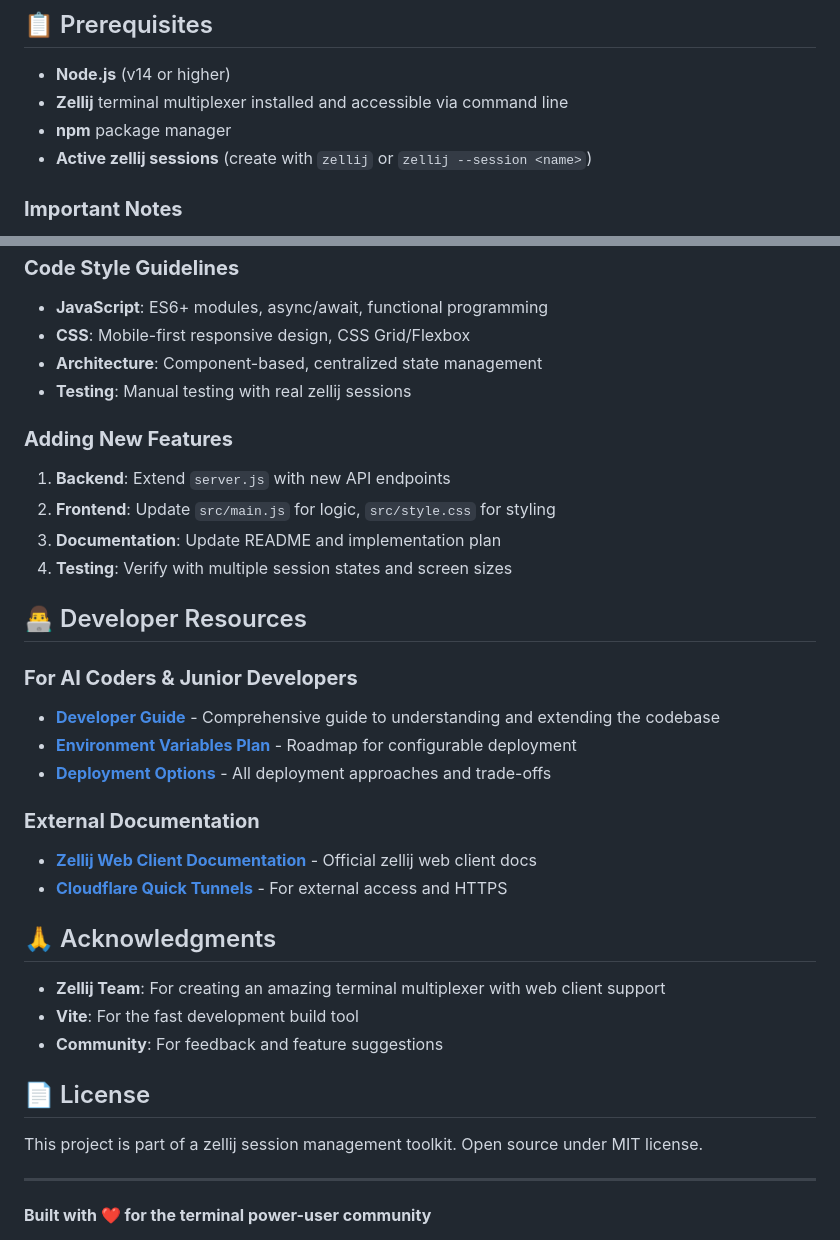
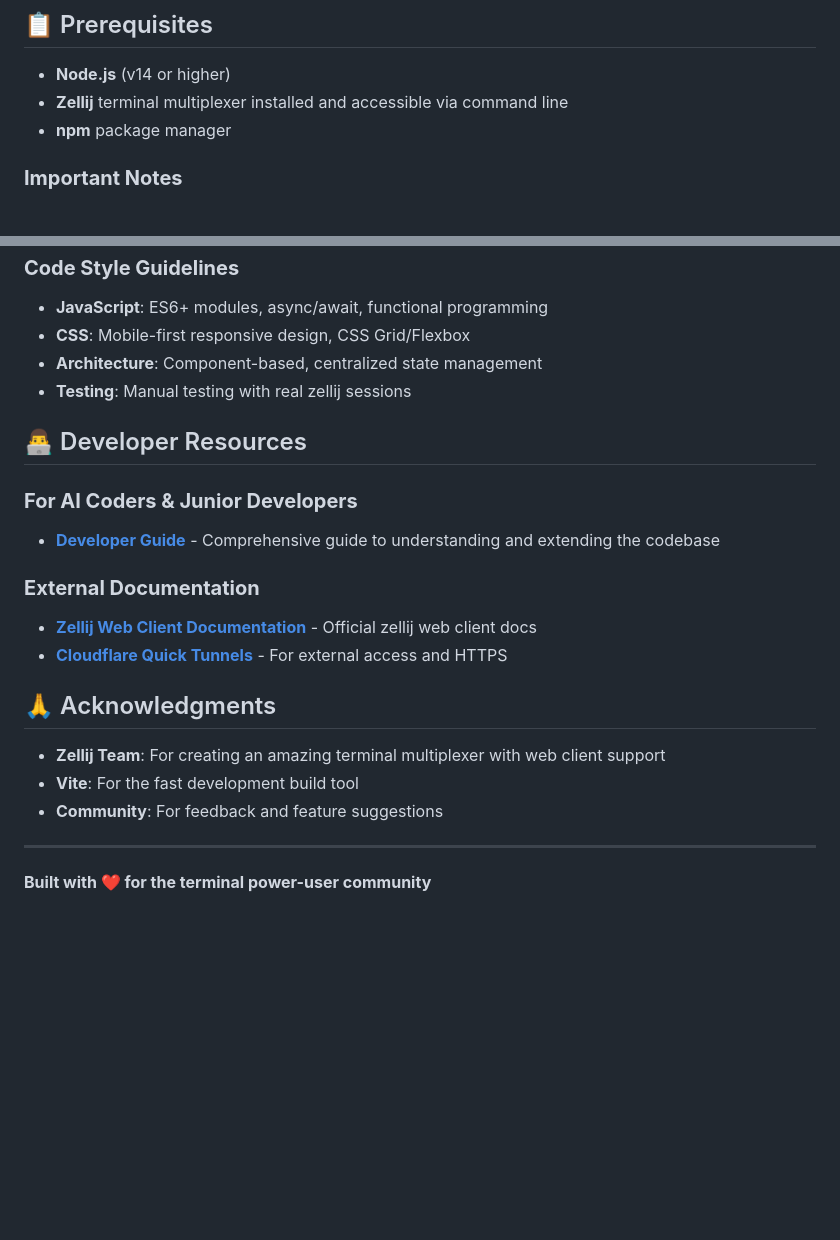
Before and after one commit to JosephPeters/zviewer, a Markdown page: README.md, 2 parts joined by grey strips. Rendered like a GitHub page; blank space fills up the shorter version.

```diff
--- a/README.md
+++ b/README.md
@@ -36,7 +36,6 @@ A comprehensive web-based session management interface for zellij terminal multi
 - **Node.js** (v14 or higher)
 - **Zellij** terminal multiplexer installed and accessible via command line
 - **npm** package manager
-- **Active zellij sessions** (create with `zellij` or `zellij --session <name>`)
 ### **Important Notes**
 
 - **Safari HTTPS Requirement**: Safari requires HTTPS for authentication to work properly in embedded sessions. Use [Cloudflare Quick Tunnels](https://developers.cloudflare.com/cloudflare-one/connections/connect-networks/do-more-with-tunnels/trycloudflare/) for external access.
@@ -552,18 +490,10 @@ UI Components:
 - **Architecture**: Component-based, centralized state management
 - **Testing**: Manual testing with real zellij sessions
 
-### **Adding New Features**
-1. **Backend**: Extend `server.js` with new API endpoints
-2. **Frontend**: Update `src/main.js` for logic, `src/style.css` for styling
-3. **Documentation**: Update README and implementation plan
-4. **Testing**: Verify with multiple session states and screen sizes
-
 ## 👨‍💻 Developer Resources
 
 ### **For AI Coders & Junior Developers**
 - **[Developer Guide](docs/DEVELOPER_GUIDE.md)** - Comprehensive guide to understanding and extending the codebase
-- **[Environment Variables Plan](ENVIRONMENT_VARIABLES_PLAN.md)** - Roadmap for configurable deployment
-- **[Deployment Options](DEPLOYMENT_OPTIONS.md)** - All deployment approaches and trade-offs
 
 ### **External Documentation**
 - **[Zellij Web Client Documentation](https://zellij.dev/documentation/web-client.html)** - Official zellij web client docs
@@ -575,9 +505,6 @@ UI Components:
 - **Vite**: For the fast development build tool
 - **Community**: For feedback and feature suggestions
 
-## 📄 License
-
-This project is part of a zellij session management toolkit. Open source under MIT license.
 
 ---
 
```
Also changed, not shown: other parts of README.md (+3 -64 lines).
